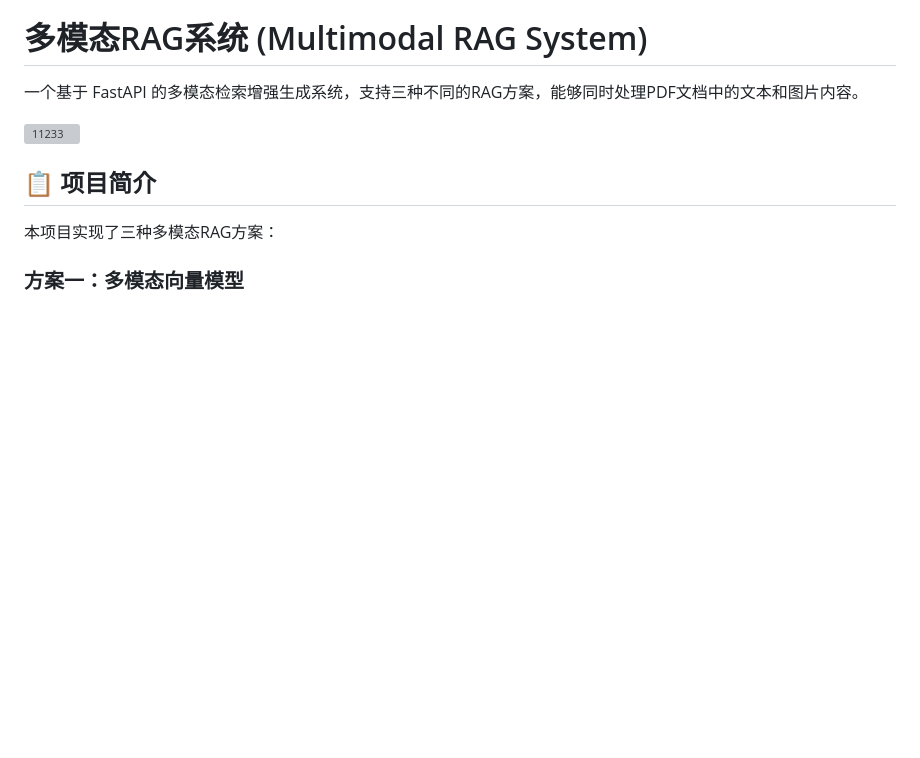
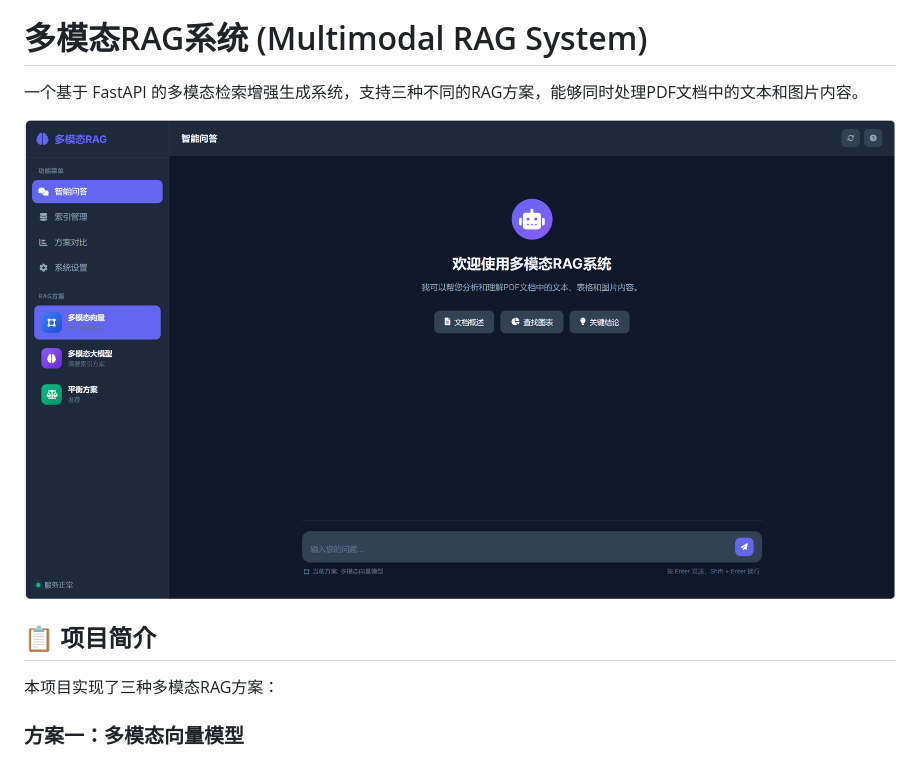
Before and after one commit to w1397434872/Multimodal_RAG, a Markdown page: README.md, the part around the change. Drawn GitHub-style; blank space fills up the shorter version; grey boxes are pictures that could not be loaded.

Commit message:
fix README image path

```diff
--- a/README.md
+++ b/README.md
@@ -2,7 +2,7 @@
 
 一个基于 FastAPI 的多模态检索增强生成系统，支持三种不同的RAG方案，能够同时处理PDF文档中的文本和图片内容。
 
-![11233](.github\image\112233.png)
+![多模态RAG系统示例](.github/image/112233.png)
 
 ## 📋 项目简介
 
```
